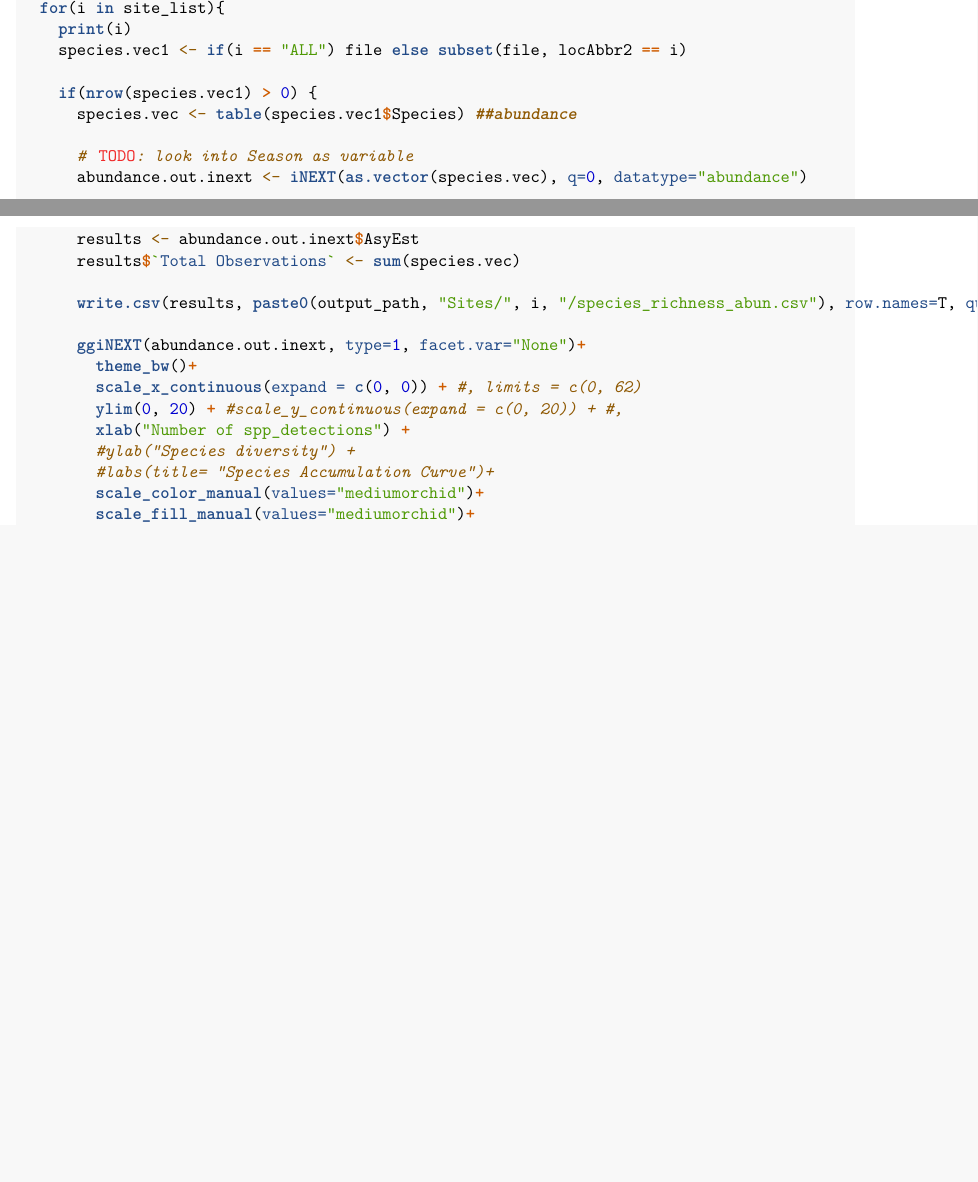
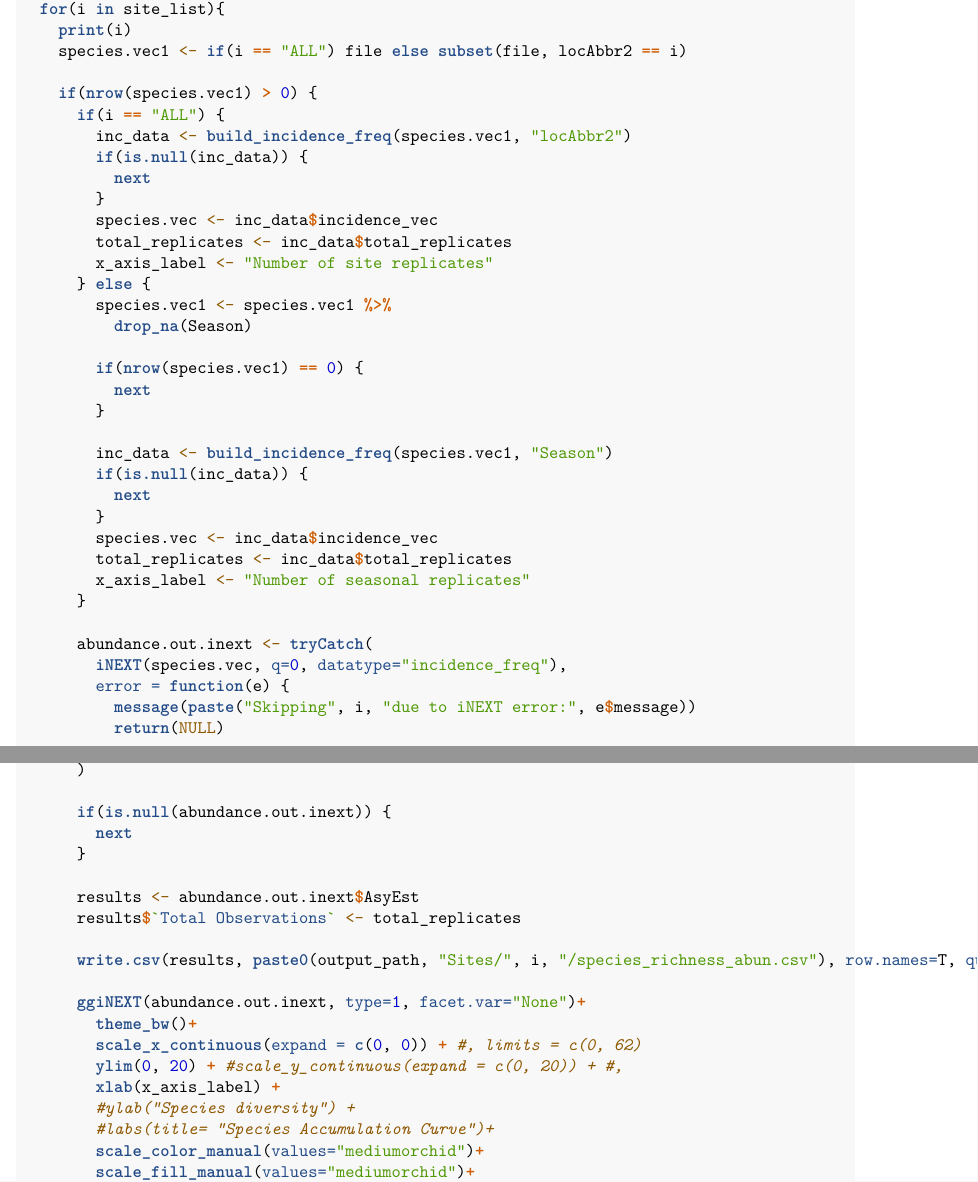
Before and after one commit to ethanpschoen/Research-Image_Classifier_Analysis, an R Markdown document (2_SpeciesRichness.Rmd): two parts of pages 4 and 5 of 10 before the commit and two parts of pages 5 and 6 of 11 after it, joined at a grey line, cut so that both start at the same text, the shorter picture padded with empty space. Rendered offline with R 4.5, knitr and Pandoc, then LaTeX, with nearby package versions; some code elsewhere in the file could not run offline.

Commit message:
use seasonal incidence for richness

```diff
--- a/2_SpeciesRichness.Rmd
+++ b/2_SpeciesRichness.Rmd
@@ -235,13 +263,45 @@ species_accumulation_curve <- function(site_list, file, output_path) {
     species.vec1 <- if(i == "ALL") file else subset(file, locAbbr2 == i)
 
     if(nrow(species.vec1) > 0) {
-      species.vec <- table(species.vec1$Species) ##abundance
+      if(i == "ALL") {
+        inc_data <- build_incidence_freq(species.vec1, "locAbbr2")
+        if(is.null(inc_data)) {
+          next
+        }
+        species.vec <- inc_data$incidence_vec
+        total_replicates <- inc_data$total_replicates
+        x_axis_label <- "Number of site replicates"
+      } else {
+        species.vec1 <- species.vec1 %>%
+          drop_na(Season)
 
-      # TODO: look into Season as variable
-      abundance.out.inext <- iNEXT(as.vector(species.vec), q=0, datatype="abundance")
+        if(nrow(species.vec1) == 0) {
+          next
+        }
+
+        inc_data <- build_incidence_freq(species.vec1, "Season")
+        if(is.null(inc_data)) {
+          next
+        }
+        species.vec <- inc_data$incidence_vec
+        total_replicates <- inc_data$total_replicates
+        x_axis_label <- "Number of seasonal replicates"
+      }
+
+      abundance.out.inext <- tryCatch(
+        iNEXT(species.vec, q=0, datatype="incidence_freq"),
+        error = function(e) {
+          message(paste("Skipping", i, "due to iNEXT error:", e$message))
+          return(NULL)
+        }
+      )
+
+      if(is.null(abundance.out.inext)) {
+        next
+      }
 
       results <- abundance.out.inext$AsyEst
-      results$`Total Observations` <- sum(species.vec)
+      results$`Total Observations` <- total_replicates
 
       write.csv(results, paste0(output_path, "Sites/", i, "/species_richness_abun.csv"), row.names=T, quote=F)
 
@@ -249,7 +309,7 @@ species_accumulation_curve <- function(site_list, file, output_path) {
         theme_bw()+
         scale_x_continuous(expand = c(0, 0)) + #, limits = c(0, 62)
         ylim(0, 20) + #scale_y_continuous(expand = c(0, 20)) + #,
-        xlab("Number of spp_detections") +
+        xlab(x_axis_label) +
         #ylab("Species diversity") +
         #labs(title= "Species Accumulation Curve")+
         scale_color_manual(values="mediumorchid")+
```
Also changed, not shown: 2_SpeciesRichness.Rmd (34 more changed lines).
